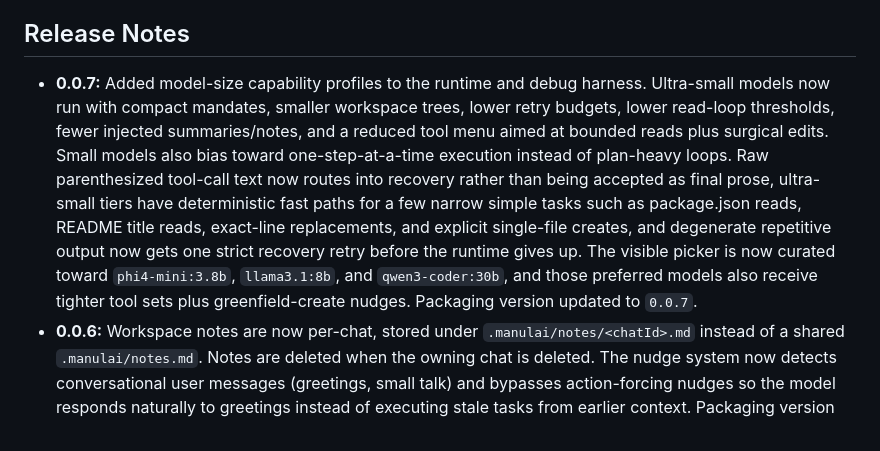
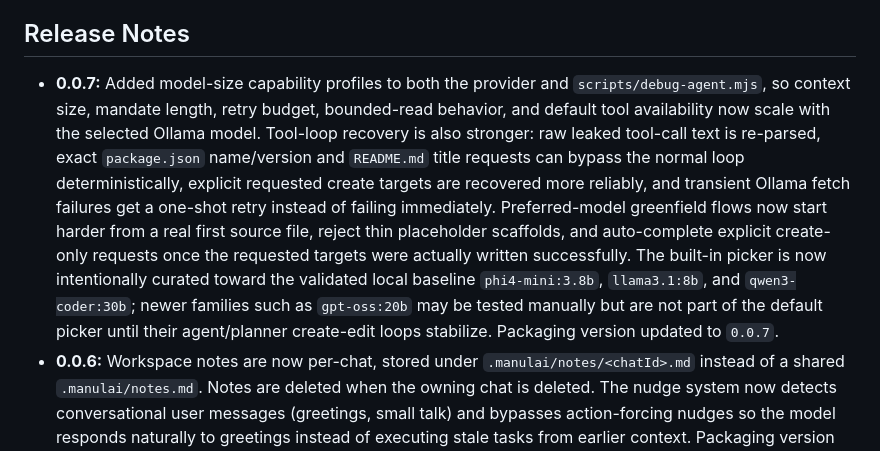
Before and after one commit to alexbeatnik/ManulAI, a Markdown page: README-dev.md, the part around the change. GitHub-like rendering.

Commit message:
feat: enhance model-aware behavior for Agent and Planner; improve recovery from malformed tool output and streamline create-path handling

```diff
--- a/README-dev.md
+++ b/README-dev.md
@@ -212,7 +212,7 @@ The practical difference between the working and non-working groups is not just
 
 ## Release Notes
 
-- **0.0.7:** Added model-size capability profiles to the runtime and debug harness. Ultra-small models now run with compact mandates, smaller workspace trees, lower retry budgets, lower read-loop thresholds, fewer injected summaries/notes, and a reduced tool menu aimed at bounded reads plus surgical edits. Small models also bias toward one-step-at-a-time execution instead of plan-heavy loops. Raw parenthesized tool-call text now routes into recovery rather than being accepted as final prose, ultra-small tiers have deterministic fast paths for a few narrow simple tasks such as package.json reads, README title reads, exact-line replacements, and explicit single-file creates, and degenerate repetitive output now gets one strict recovery retry before the runtime gives up. The visible picker is now curated toward `phi4-mini:3.8b`, `llama3.1:8b`, and `qwen3-coder:30b`, and those preferred models also receive tighter tool sets plus greenfield-create nudges. Packaging version updated to `0.0.7`.
+- **0.0.7:** Added model-size capability profiles to both the provider and `scripts/debug-agent.mjs`, so context size, mandate length, retry budget, bounded-read behavior, and default tool availability now scale with the selected Ollama model. Tool-loop recovery is also stronger: raw leaked tool-call text is re-parsed, exact `package.json` name/version and `README.md` title requests can bypass the normal loop deterministically, explicit requested create targets are recovered more reliably, and transient Ollama fetch failures get a one-shot retry instead of failing immediately. Preferred-model greenfield flows now start harder from a real first source file, reject thin placeholder scaffolds, and auto-complete explicit create-only requests once the requested targets were actually written successfully. The built-in picker is now intentionally curated toward the validated local baseline `phi4-mini:3.8b`, `llama3.1:8b`, and `qwen3-coder:30b`; newer families such as `gpt-oss:20b` may be tested manually but are not part of the default picker until their agent/planner create-edit loops stabilize. Packaging version updated to `0.0.7`.
 - **0.0.6:** Workspace notes are now per-chat, stored under `.manulai/notes/<chatId>.md` instead of a shared `.manulai/notes.md`. Notes are deleted when the owning chat is deleted. The nudge system now detects conversational user messages (greetings, small talk) and bypasses action-forcing nudges so the model responds naturally to greetings instead of executing stale tasks from earlier context. Packaging version updated to `0.0.6`.
 - **0.0.5:** Added Planner Mode as the third working mode alongside Chat and Agent — uses the same tools as Agent Mode but with a condensed step-by-step mandate; can answer direct text questions without tool calls. Added `launch_in_terminal` tool for running interactive programs in a visible VS Code terminal; `execute_terminal_command` now detects timeout-killed processes and reports stdin unavailability. Context trimming is now model-aware: sliding-window size and `num_ctx` are derived from the model size tag instead of hardcoded limits. Tool-call stripping was tightened so only `json`/`tool_call`/`tool` code blocks are removed instead of all fenced code blocks. Split provider-side helper logic out of `src/ManulAiChatProvider.ts` into `src/providerRefactorUtils.ts`, `src/providerSafetyUtils.ts`, `src/providerPersistenceUtils.ts`, `src/providerWebviewUtils.ts`, `src/providerToolParsingUtils.ts`, and `src/providerFileFallbackUtils.ts`. Production now matches the stronger repeated narrated-call bootstrap behavior already validated in the standalone harness, Go/Rust extraction writes are screened for obviously invalid generated blocks before they hit disk, tool-call parsing and malformed JSON recovery now live outside the main provider, and fallback file-write extraction heuristics are isolated from the orchestration layer. Test script tool definitions are aligned with the extension's real parameter names.
 - Raw or malformed tool-call JSON leaked into assistant text must be treated as a failed tool invocation and retried; fallback file-write extractors must never treat that payload as file content.
```
Also changed, not shown: README.md (+1 -1 lines).
